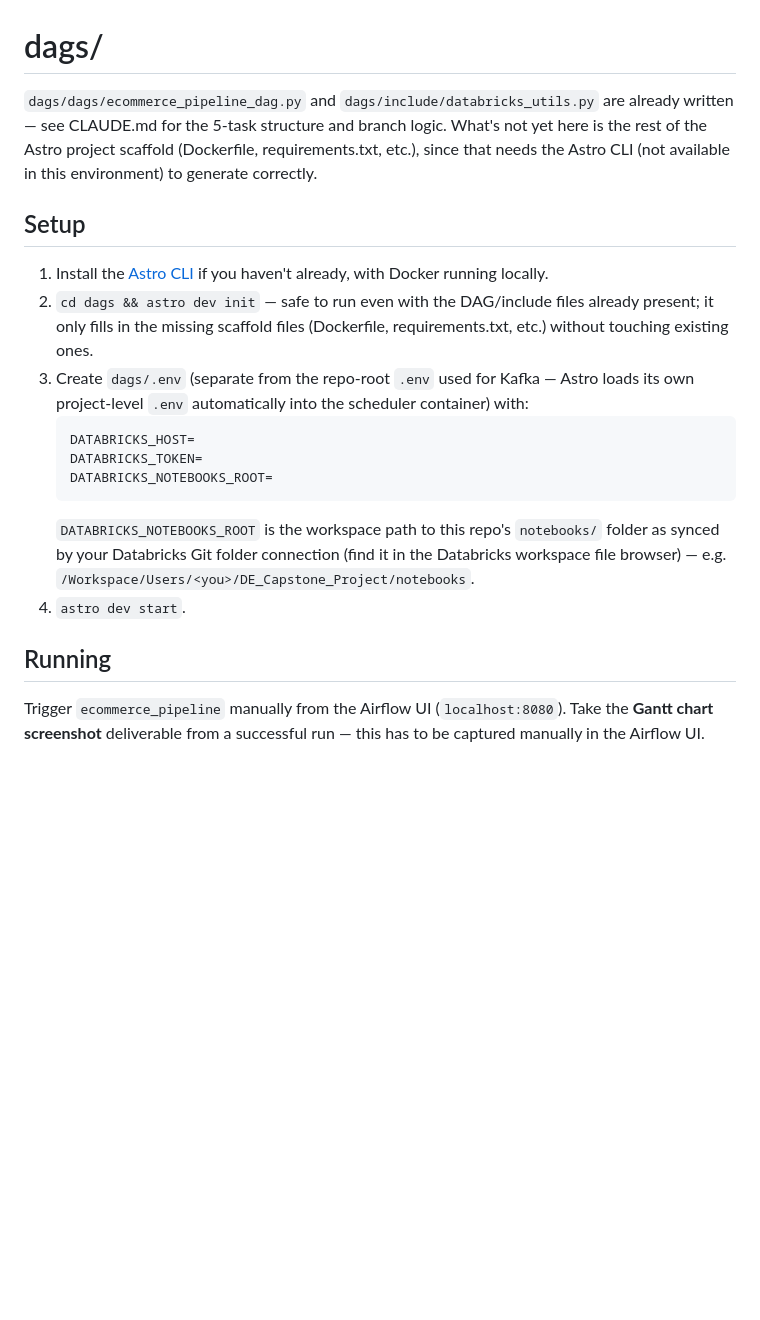
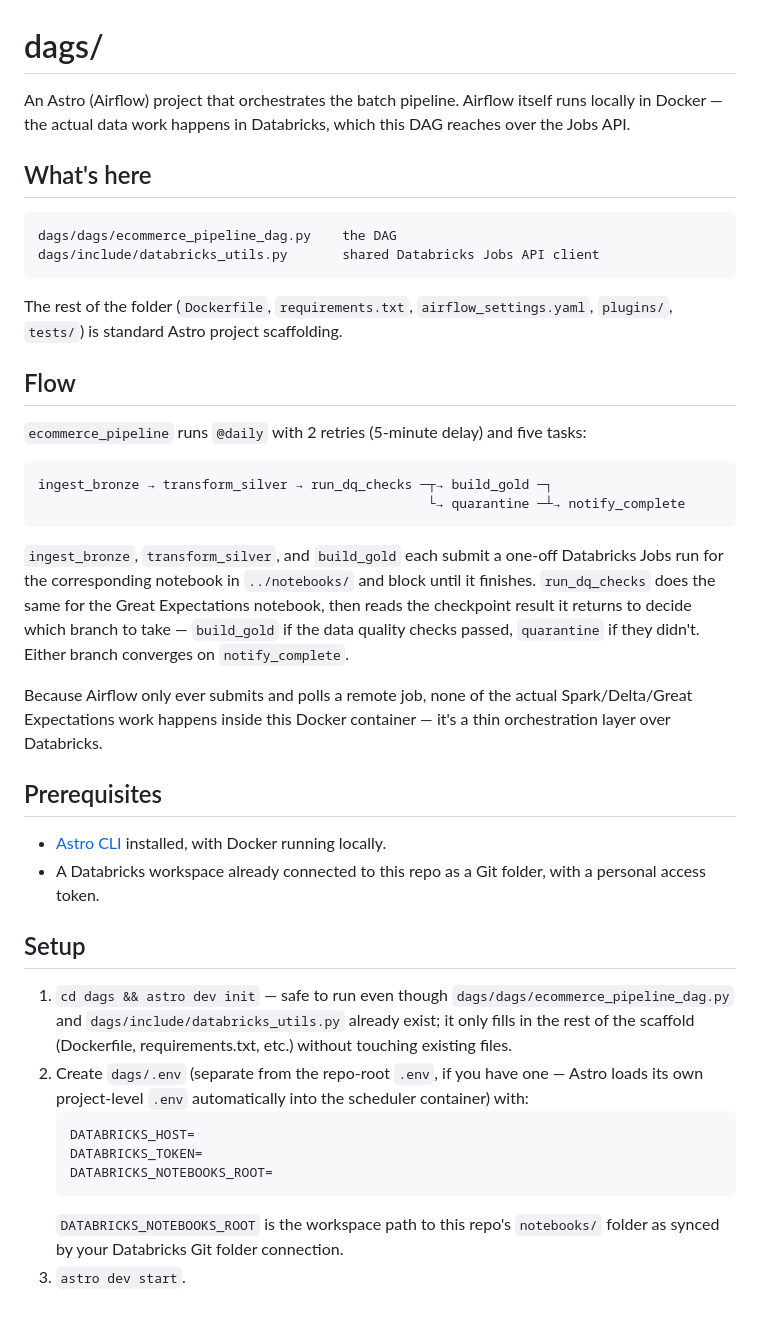
Before and after one commit to shubhikaupadhyay/DE_Capstone_Project, a Markdown page: dags/README.md, the part around the change. GitHub-like rendering; blank space fills up the shorter version.

````diff
--- a/dags/README.md
+++ b/dags/README.md
@@ -1,34 +1,62 @@
 # dags/
 
-`dags/dags/ecommerce_pipeline_dag.py` and `dags/include/databricks_utils.py`
-are already written — see CLAUDE.md for the 5-task structure and branch
-logic. What's not yet here is the rest of the Astro project scaffold
-(Dockerfile, requirements.txt, etc.), since that needs the Astro CLI
-(not available in this environment) to generate correctly.
+An Astro (Airflow) project that orchestrates the batch pipeline.
+Airflow itself runs locally in Docker — the actual data work happens in
+Databricks, which this DAG reaches over the Jobs API.
+
+## What's here
+
+```
+dags/dags/ecommerce_pipeline_dag.py    the DAG
+dags/include/databricks_utils.py       shared Databricks Jobs API client
+```
+
+The rest of the folder (`Dockerfile`, `requirements.txt`,
+`airflow_settings.yaml`, `plugins/`, `tests/`) is standard Astro project
+scaffolding.
+
+## Flow
+
+`ecommerce_pipeline` runs `@daily` with 2 retries (5-minute delay) and
+five tasks:
+
+```
+ingest_bronze → transform_silver → run_dq_checks ─┬→ build_gold ─┐
+                                                  └→ quarantine ─┴→ notify_complete
+```
+
+`ingest_bronze`, `transform_silver`, and `build_gold` each submit a
+one-off Databricks Jobs run for the corresponding notebook in
+`../notebooks/` and block until it finishes. `run_dq_checks` does the
+same for the Great Expectations notebook, then reads the checkpoint
+result it returns to decide which branch to take — `build_gold` if the
+data quality checks passed, `quarantine` if they didn't. Either branch
+converges on `notify_complete`.
+
+Because Airflow only ever submits and polls a remote job, none of the
+actual Spark/Delta/Great Expectations work happens inside this Docker
+container — it's a thin orchestration layer over Databricks.
+
+## Prerequisites
+
+- [Astro CLI](https://www.astronomer.io/docs/astro/cli/install-cli)
+  installed, with Docker running locally.
+- A Databricks workspace already connected to this repo as a Git folder, with a personal access token.
 
 ## Setup
 
-1. Install the [Astro CLI](https://www.astronomer.io/docs/astro/cli/install-cli)
-   if you haven't already, with Docker running locally.
-2. `cd dags && astro dev init` — safe to run even with the DAG/include
-   files already present; it only fills in the missing scaffold files
-   (Dockerfile, requirements.txt, etc.) without touching existing ones.
-3. Create `dags/.env` (separate from the repo-root `.env` used for
-   Kafka — Astro loads its own project-level `.env` automatically into
-   the scheduler container) with:
+1. `cd dags && astro dev init` — safe to run even though
+   `dags/dags/ecommerce_pipeline_dag.py` and `dags/include/databricks_utils.py`
+   already exist; it only fills in the rest of the scaffold (Dockerfile,
+   requirements.txt, etc.) without touching existing files.
+2. Create `dags/.env` (separate from the repo-root `.env`, if you have
+   one — Astro loads its own project-level `.env` automatically into the
+   scheduler container) with:
    ```
    DATABRICKS_HOST=
    DATABRICKS_TOKEN=
    DATABRICKS_NOTEBOOKS_ROOT=
    ```
    `DATABRICKS_NOTEBOOKS_ROOT` is the workspace path to this repo's
-   `notebooks/` folder as synced by your Databricks Git folder connection
-   (find it in the Databricks workspace file browser) — e.g.
-   `/Workspace/Users/<you>/DE_Capstone_Project/notebooks`.
-4. `astro dev start`.
-
-## Running
-
-Trigger `ecommerce_pipeline` manually from the Airflow UI
-(`localhost:8080`). Take the **Gantt chart screenshot** deliverable from
-a successful run — this has to be captured manually in the Airflow UI.
+   `notebooks/` folder as synced by your Databricks Git folder connection.
+3. `astro dev start`.
````
Also changed, not shown: README.md (+81 -63 lines), docs/README.md (added, +26 -0 lines), gx_data_docs/README.md (added, +14 -0 lines), kafka/README.md (added, +45 -0 lines), notebooks/README.md (added, +48 -0 lines), docs/architecture.png (added), docs/bronze_schema.png (added), docs/dag.png (added), docs/gx_data_docs.png (added), 3 other files.
